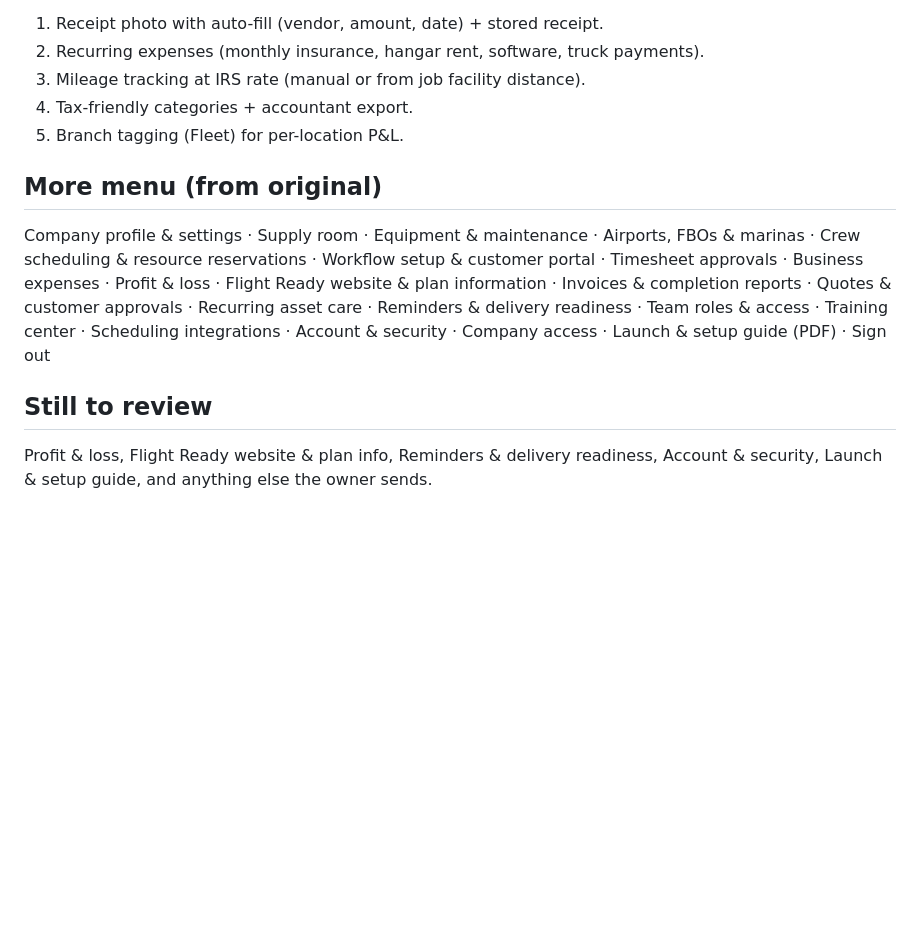
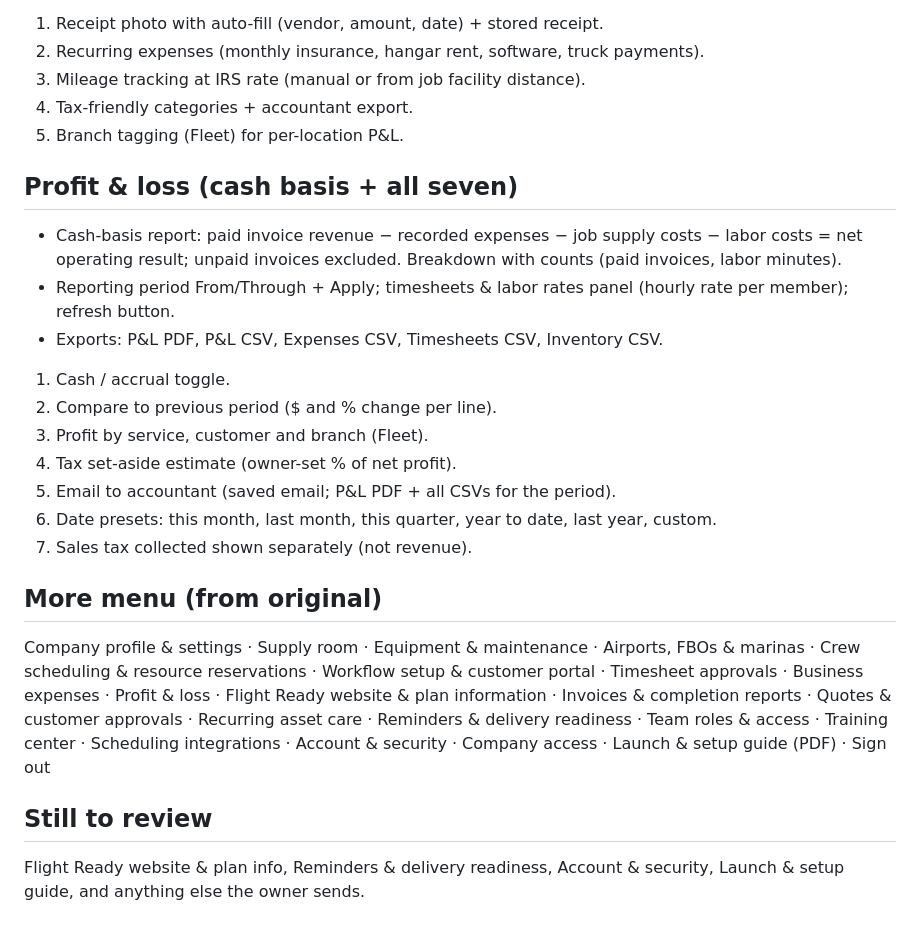
Before and after one commit to Jeffreya888/CRM-, a Markdown page: docs/feature-plan.md, the part around the change. Drawn GitHub-style; blank space fills up the shorter version.

Commit message:
Plan: profit & loss decisions
Co-Authored-By: Claude Opus 5.5 <noreply@anthropic.com>
Claude-Session: https://claude.ai/code/session_01SDYmR4bhE9hVivQgt3UmBo

```diff
--- a/docs/feature-plan.md
+++ b/docs/feature-plan.md
@@ -121,8 +121,20 @@ Texting allowance per plan: Solo 250 / Team 1,000 / Fleet 3,000 texts per month;
 4. Tax-friendly categories + accountant export.
 5. Branch tagging (Fleet) for per-location P&L.
 
+## Profit & loss (cash basis + all seven)
+- Cash-basis report: paid invoice revenue − recorded expenses − job supply costs − labor costs = net operating result; unpaid invoices excluded. Breakdown with counts (paid invoices, labor minutes).
+- Reporting period From/Through + Apply; timesheets & labor rates panel (hourly rate per member); refresh button.
+- Exports: P&L PDF, P&L CSV, Expenses CSV, Timesheets CSV, Inventory CSV.
+1. Cash / accrual toggle.
+2. Compare to previous period ($ and % change per line).
+3. Profit by service, customer and branch (Fleet).
+4. Tax set-aside estimate (owner-set % of net profit).
+5. Email to accountant (saved email; P&L PDF + all CSVs for the period).
+6. Date presets: this month, last month, this quarter, year to date, last year, custom.
+7. Sales tax collected shown separately (not revenue).
+
 ## More menu (from original)
 Company profile & settings · Supply room · Equipment & maintenance · Airports, FBOs & marinas · Crew scheduling & resource reservations · Workflow setup & customer portal · Timesheet approvals · Business expenses · Profit & loss · Flight Ready website & plan information · Invoices & completion reports · Quotes & customer approvals · Recurring asset care · Reminders & delivery readiness · Team roles & access · Training center · Scheduling integrations · Account & security · Company access · Launch & setup guide (PDF) · Sign out
 
 ## Still to review
-Profit & loss, Flight Ready website & plan info, Reminders & delivery readiness, Account & security, Launch & setup guide, and anything else the owner sends.
+Flight Ready website & plan info, Reminders & delivery readiness, Account & security, Launch & setup guide, and anything else the owner sends.
```
